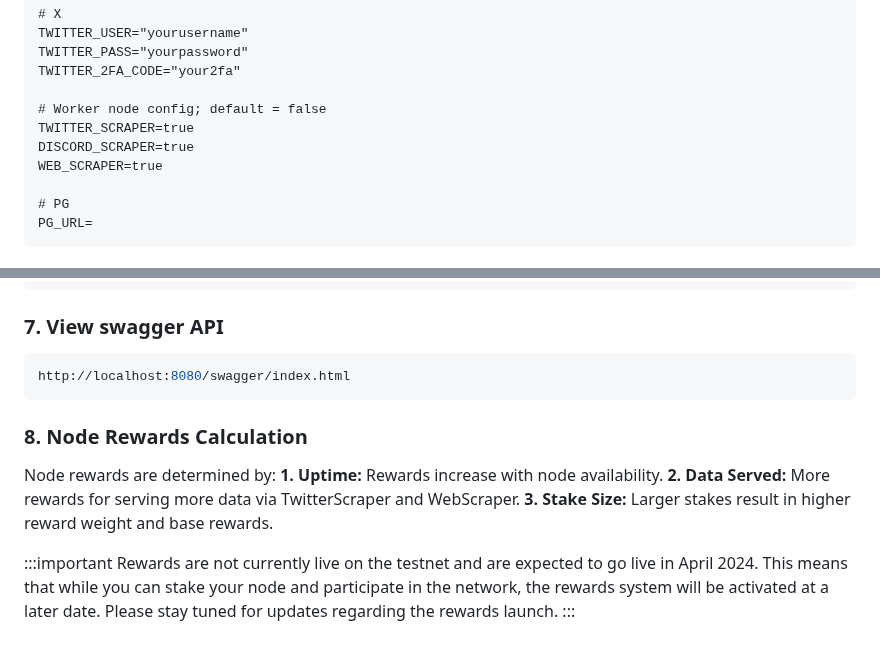
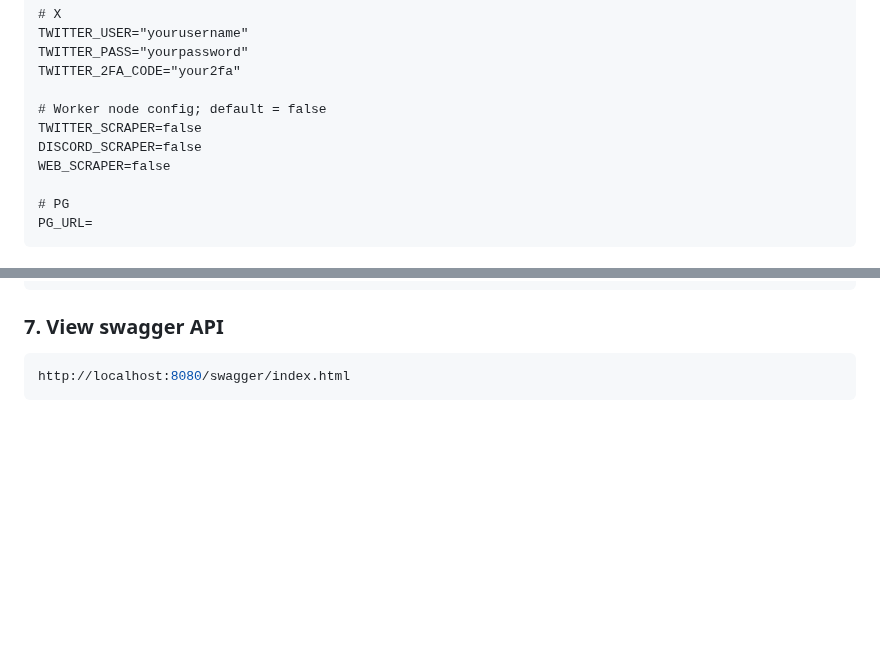
Before and after one commit to masa-finance/masa-oracle, a Markdown page: docs/ai-oracle-node/quickstart.md, 2 parts joined by grey strips. Rendered like a GitHub page; blank space fills up the shorter version.

````diff
--- a/docs/ai-oracle-node/quickstart.md
+++ b/docs/ai-oracle-node/quickstart.md
@@ -57,9 +57,9 @@ TWITTER_PASS="yourpassword"
 TWITTER_2FA_CODE="your2fa"
 
 # Worker node config; default = false
-TWITTER_SCRAPER=true
-DISCORD_SCRAPER=true
-WEB_SCRAPER=true
+TWITTER_SCRAPER=false
+DISCORD_SCRAPER=false
+WEB_SCRAPER=false
 
 # PG
 PG_URL=
@@ -151,14 +151,3 @@ INFO[0005] Successfully advertised protocol /masa/oracle_protocol/v0.0.2-beta-de
 ```bash
 http://localhost:8080/swagger/index.html
 ```
-
-### 8. Node Rewards Calculation
-
-Node rewards are determined by:
-**1. Uptime:** Rewards increase with node availability.
-**2. Data Served:** More rewards for serving more data via TwitterScraper and WebScraper.
-**3. Stake Size:** Larger stakes result in higher reward weight and base rewards.
-
-:::important
-Rewards are not currently live on the testnet and are expected to go live in April 2024. This means that while you can stake your node and participate in the network, the rewards system will be activated at a later date. Please stay tuned for updates regarding the rewards launch.
-:::
````
